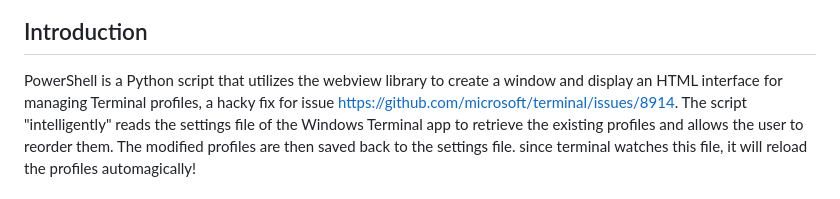
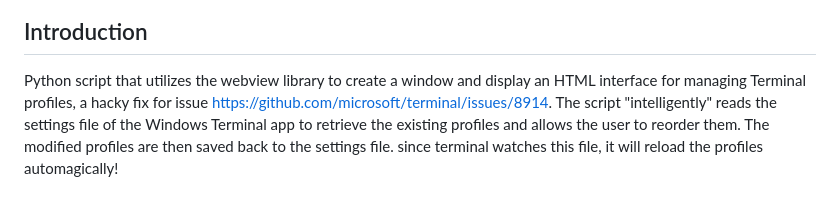
Before and after one commit to nikhil-swamix/TerminalProfileManager, a Markdown page: README.md, the part around the change. Rendered like a GitHub page.

Commit message:
Remove reference to PowerShell in README

```diff
--- a/README.md
+++ b/README.md
@@ -4,7 +4,7 @@
 
 ## Introduction
 
-PowerShell is a Python script that utilizes the webview library to create a window and display an HTML interface for managing Terminal profiles, a hacky fix for issue
+Python script that utilizes the webview library to create a window and display an HTML interface for managing Terminal profiles, a hacky fix for issue
 https://github.com/microsoft/terminal/issues/8914. The script "intelligently" reads the settings file of the Windows Terminal app to retrieve the existing profiles and allows the
 user to reorder them. The modified profiles are then saved back to the settings file. since terminal watches this file, it will reload the profiles automagically!
 
```
